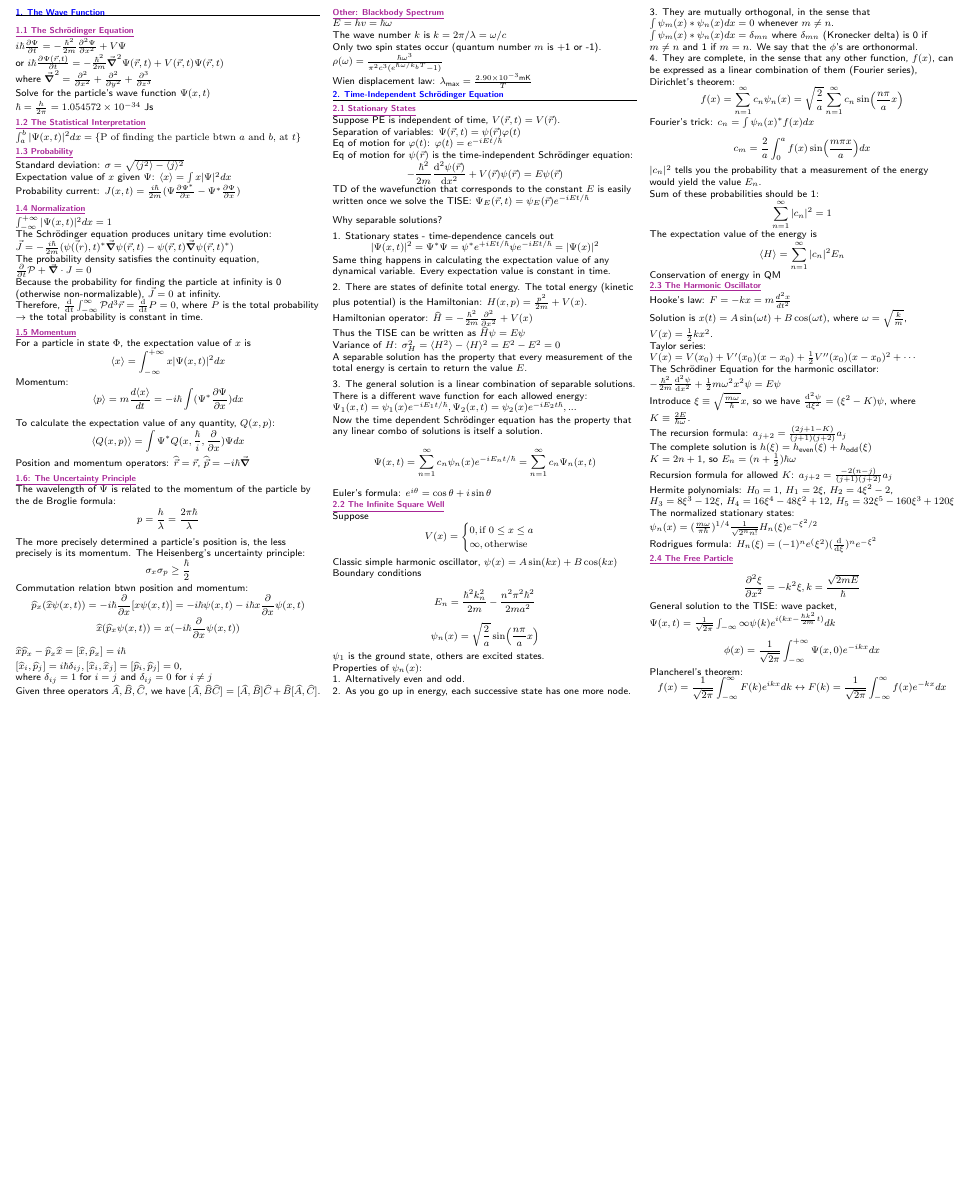
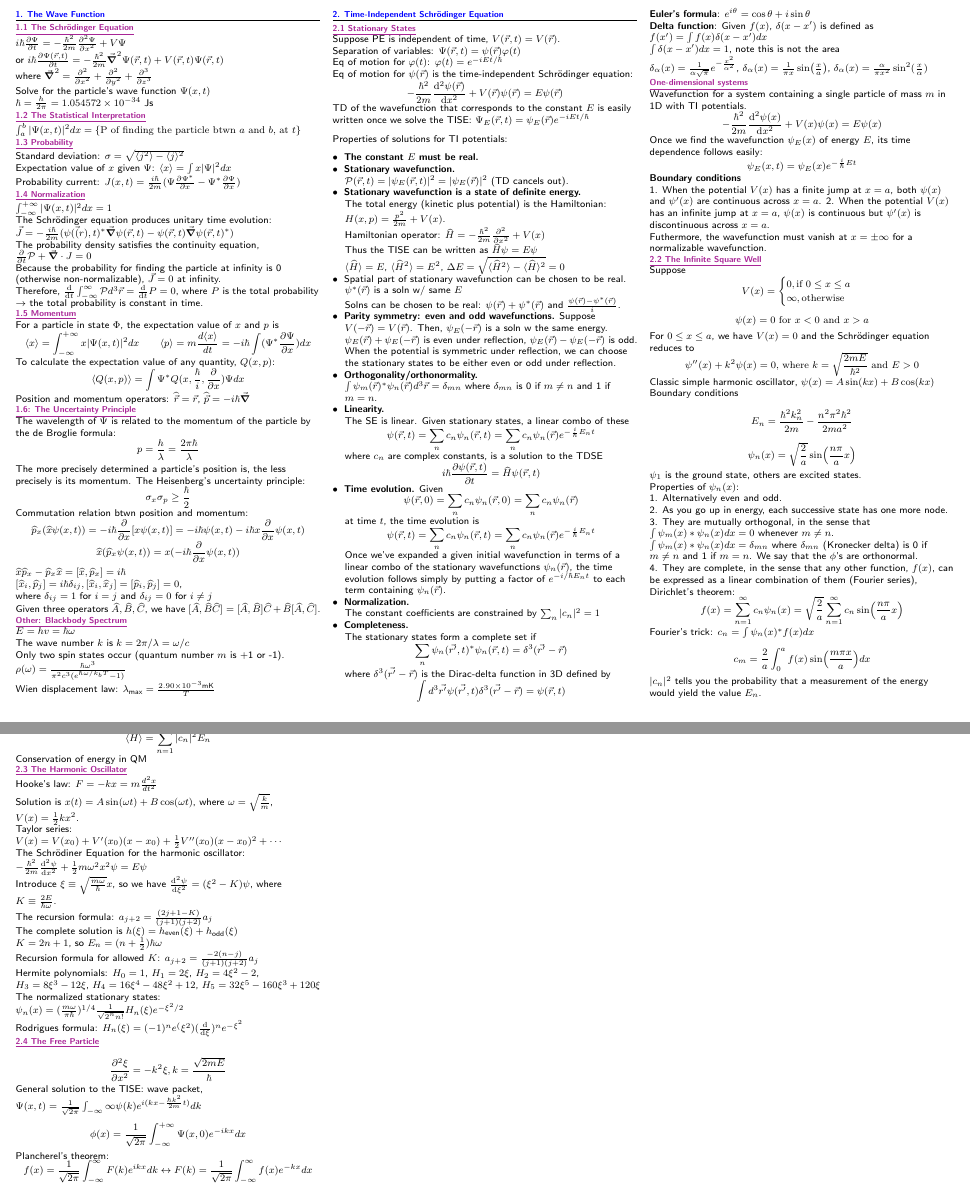
Before and after one commit to maggi3wang/physics-143a, a LaTeX document (main.tex, which reads sections/1-the-wave-function.tex, sections/2-time-independent-schrodinger-equation.tex): part of page 1 of 2 before the commit and two parts of pages 1 and 2 of 2 after it, the two joined at a grey line, cut so that both start at the same text, the shorter picture padded with empty space. Compiled offline with pdfLaTeX.

Commit message:
made updates up to 2.1

```diff
--- a/sections/1-the-wave-function.tex
+++ b/sections/1-the-wave-function.tex
@@ -31,11 +31,8 @@ Therefore, $\dv{}{t} \int_{-\infty}^{\infty} \mathcal{P} d^3 \vec{r} = \dv{}{t}
 the total probability is constant in time.
 
 \subsection{\underline{1.5 Momentum}}
-For a particle in state $\Phi$, the expectation value of $x$ is
-    $$\langle x \rangle = \int_{-\infty}^{+\infty} x |\Psi(x, t)|^2 dx$$
-
-Momentum:
-    $$\langle p \rangle = m \frac{d \langle x \rangle}{dt} = -i \hbar \int (\Psi^* \pdv{\Psi}{x}) dx$$
+For a particle in state $\Phi$, the expectation value of $x$ and $p$ is
+    $$\langle x \rangle = \int_{-\infty}^{+\infty} x |\Psi(x, t)|^2 dx \qquad \langle p \rangle = m \frac{d \langle x \rangle}{dt} = -i \hbar \int (\Psi^* \pdv{\Psi}{x}) dx$$
 
 To calculate the expectation value of any quantity, $Q(x, p)$:
 $$\langle Q(x, p) \rangle = \int \Psi^* Q(x, \frac{\hbar}{i}, \pdv{}{x}) \Psi dx$$
--- a/sections/2-time-independent-schrodinger-equation.tex
+++ b/sections/2-time-independent-schrodinger-equation.tex
@@ -13,40 +13,91 @@ TD of the wavefunction that corresponds to the constant $E$ is easily written on
 
 \medskip
 
-Why separable solutions? \\
+Properties of solutions for TI potentials: \\
 
-\smallskip
+\begin{itemize}[noitemsep,wide=0pt, leftmargin=\dimexpr\labelwidth + 2\labelsep\relax]
+%\setlength{\itemindent}{-1.5em}
+%\setlength{\parskip}{-1pt}
+%\setlength{\parsep}{0pt}
+%\addtolength{\itemindent}{-2em}
 
-1. Stationary states - time-dependence cancels out
-    $$|\Psi(x,t)|^2 = \Psi^* \Psi = \psi^* e^{+iEt/\hbar} \psi e^{-iEt/\hbar} = |\Psi(x)|^2$$
+    \item \textbf{The constant $E$ must be real.}
 
-    Same thing happens in calculating the expectation value of any dynamical variable. Every expectation value is constant in time. \\
+    \item \textbf{Stationary wavefunction.} \\
+        $\mathcal{P}(\vec{r}, t) = |\psi_E(\vec{r}, t)|^2 = |\psi_E(\vec{r})|^2$ (TD cancels out).
 
-\smallskip
+    \item \textbf{Stationary wavefunction is a state of definite energy.} \\
+        The total energy (kinetic plus potential) is the Hamiltonian: $H(x, p) = \frac{p^2}{2m} + V(x)$. \\
 
-2. There are states of definite total energy. The total energy (kinetic plus potential) is the Hamiltonian: $H(x, p) = \frac{p^2}{2m} + V(x)$. \\
+        Hamiltonian operator: $\widehat{H} = -\frac{\hbar^2}{2m} \pdv[2]{}{x} + V(x)$ \\
+        Thus the TISE can be written as $\widehat{H} \psi = E \psi$ \\
 
-Hamiltonian operator: $\widehat{H} = -\frac{\hbar^2}{2m} \pdv[2]{}{x} + V(x)$ \\
-Thus the TISE can be written as $\widehat{H} \psi = E \psi$ \\
-Variance of $H$: $\sigma_{H}^2 = \langle H^2 \rangle - \langle H \rangle ^2 = E^2 - E^2 = 0$ \\
-A separable solution has the property that every measurement of the total energy is certain to return the value $E$. \\
+        $\langle \widehat{H} \rangle = E$, $\langle \widehat{H} ^2 \rangle = E^2$, $\Delta E = \sqrt{\langle \widehat{H}^2 \rangle - \langle \widehat{H} \rangle ^2} = 0$
 
-\smallskip
+    \item Spatial part of stationary wavefunction can be chosen to be real. \\
+        $\psi^*(\vec{r})$ is a soln w/ same $E$ \\
+        Solns can be chosen to be real: $\psi(\vec{r}) + \psi^*(\vec{r})$ and $\frac{\psi(\vec{r}) - \psi^*(\vec{r})}{i}$.
 
-3. The general solution is a linear combination of separable solutions. There is a different wave function for each allowed energy: $\Psi_1(x,t) = \psi_1(x) e^{-iE_1 t / \hbar}, \Psi_2(x,t) = \psi_2 (x) e^{-iE_2 t \hbar}, ...$
+    \item \textbf{Parity symmetry: even and odd wavefunctions.}
+        Suppose $V(-\vec{r}) = V(\vec{r})$. Then, $\psi_E(-\vec{r})$ is a soln w the same energy. \\
+        $\psi_E(\vec{r}) + \psi_E(-\vec{r})$ is even under reflection, $\psi_E(\vec{r}) - \psi_E(-\vec{r})$ is odd. \\
+        When the potential is symmetric under reflection, we can choose the stationary states to be either even or odd under reflection.
 
-Now the time dependent Schr\"{o}dinger equation has the property that any linear combo of solutions is itself a solution.
+    \item \textbf{Orthogonality/orthonormality.} \\
+        $\int \psi_m (\vec{r})^* \psi_n (\vec{r}) d^3 \vec{r} = \delta_{mn}$ where $\delta_{mn}$ is 0 if $m \neq n$ and 1 if $m = n$.
 
-$$\Psi(x, t) = \sum_{n=1}^{\infty} c_n \psi_n(x) e^{-iE_n t / \hbar} = \sum_{n=1}^{\infty} c_n \Psi_n(x, t)$$
+    \item \textbf{Linearity.} \\
+        The SE is linear. Given stationary states, a linear combo of these
+            $$\psi(\vec{r}, t) = \sum_{n} c_n \psi_n(\vec{r}, t) = \sum_n c_n \psi_n(\vec{r}) e^{-\frac{i}{\hbar} E_n t}$$
+        where $c_n$ are complex constants, is a solution to the TDSE
+        $$i \hbar \pdv{\psi(\vec{r}, t)}{t} = \widehat{H} \psi(\vec{r}, t)$$
 
-\smallskip
+    \item \textbf{Time evolution.}
+        Given $$\psi(\vec{r}, 0) = \sum_n c_n \psi_n(\vec{r}, 0) = \sum_n c_n \psi_n (\vec{r})$$
+        at time $t$, the time evolution is
+        $$\psi(\vec{r}, t) = \sum_n c_n \psi_n(\vec{r}, t) = \sum_n c_n \psi_n(\vec{r}) e^{-\frac{i}{\hbar} E_n t}$$
 
-Euler's formula: $e^{i \theta} = \cos \theta + i \sin \theta$
+        Once we've expanded a given initial wavefunction in terms of a linear combo of the stationary wavefunctions $\psi_n(\vec{r})$, the time evolution follows simply by putting a factor of $e^{-i/\hbar E_n t}$ to each term containing $\psi_n(\vec{r})$.
+
+    \item \textbf{Normalization.} \\
+        The constant coefficients are constrained by $\sum_n |c_n|^2 = 1$
+
+    \item \textbf{Completeness.} \\
+        The stationary states form a complete set if
+            $$\sum_n \psi_n (\vec{r'}, t)^* \psi_{n} (\vec{r}, t) = \delta^3 (\vec{r'} - \vec{r})$$
+
+        where $\delta^3(\vec{r'} - \vec{r})$ is the Dirac-delta function in 3D defined by $$\int d^3 \vec{r'} \psi(\vec{r'}, t) \delta^3(\vec{r'} - \vec{r}) = \psi(\vec{r}, t)$$
+\end{itemize}
+
+\textbf{Euler's formula}: $e^{i \theta} = \cos \theta + i \sin \theta$
+
+\textbf{Delta function}: Given $f(x)$, $\delta(x - x')$ is defined as $f(x') = \int f(x) \delta(x - x') dx$ \\
+$\int \delta(x - x') dx = 1$, note this is not the area \\
+
+    $\delta_{\alpha}(x) = \frac{1}{\alpha \sqrt{\pi}} e^{-\frac{x^2}{\alpha^2}}$,
+    $\delta_{\alpha}(x) = \frac{1}{\pi x} \sin(\frac{x}{a})$,
+    $\delta_{\alpha}(x) = \frac{\alpha}{\pi x^2} \sin^2 (\frac{x}{\alpha})$ \\
+
+\subsection{\underline{One-dimensional systems}}
+Wavefunction for a system containing a single particle of mass $m$ in 1D with TI potentials.
+    $$- \frac{\hbar^2}{2m} \dv[2]{\psi(x)}{x} + V(x) \psi(x) = E \psi(x)$$
+
+Once we find the wavefunction $\psi_E(x)$ of energy $E$, its time dependence follows easily:
+    $$\psi_E(x, t) = \psi_E(x) e^{-\frac{i}{\hbar} E t}$$
+
+\textbf{Boundary conditions} \\
+1. When the potential $V(x)$ has a finite jump at $x = a$, both $\psi(x)$ and $\psi'(x)$ are continuous across $x = a$.
+2. When the potential $V(x)$ has an infinite jump at $x = a$, $\psi(x)$ is continuous but $\psi'(x)$ is discontinuous across $x = a$.
+
+Futhermore, the wavefunction must vanish at $x = \pm \infty$ for a normalizable wavefunction.
 
 \subsection{\underline{2.2 The Infinite Square Well}}
-
 Suppose
     $$V(x) = \begin{cases} 0, \textrm{if } 0 \leq x \leq a \\ \infty, \textrm{otherwise} \end{cases}$$
+
+    $$\psi(x) = 0 \textrm{ for } x < 0 \textrm{ and } x > a$$
+For $0 \leq x \leq a$, we have $V(x) = 0$ and the Schr\"odinger equation reduces to
+    $$\psi''(x) + k^2 \psi(x) = 0 \textrm{, where } k = \sqrt{\frac{2mE}{\hbar^2}} \textrm{ and } E > 0$$
 
 Classic simple harmonic oscillator, $\psi(x) = A \sin(kx) + B \cos(kx)$ \\
 
```
Also changed, not shown: main.pdf.
